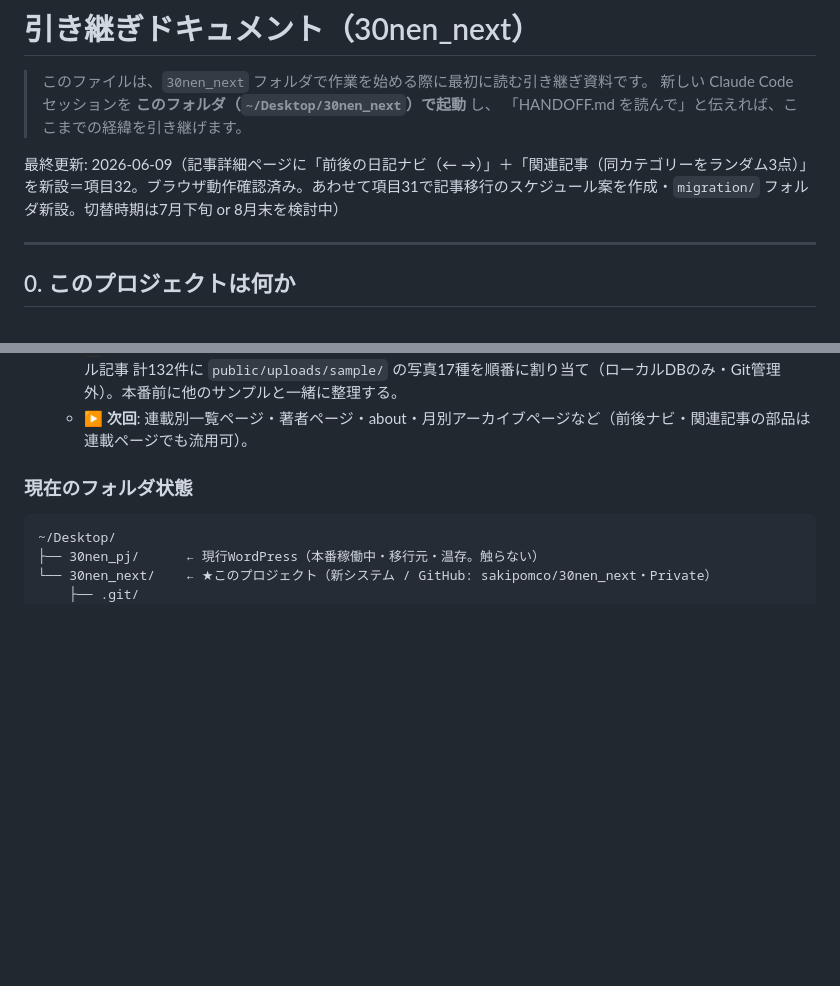
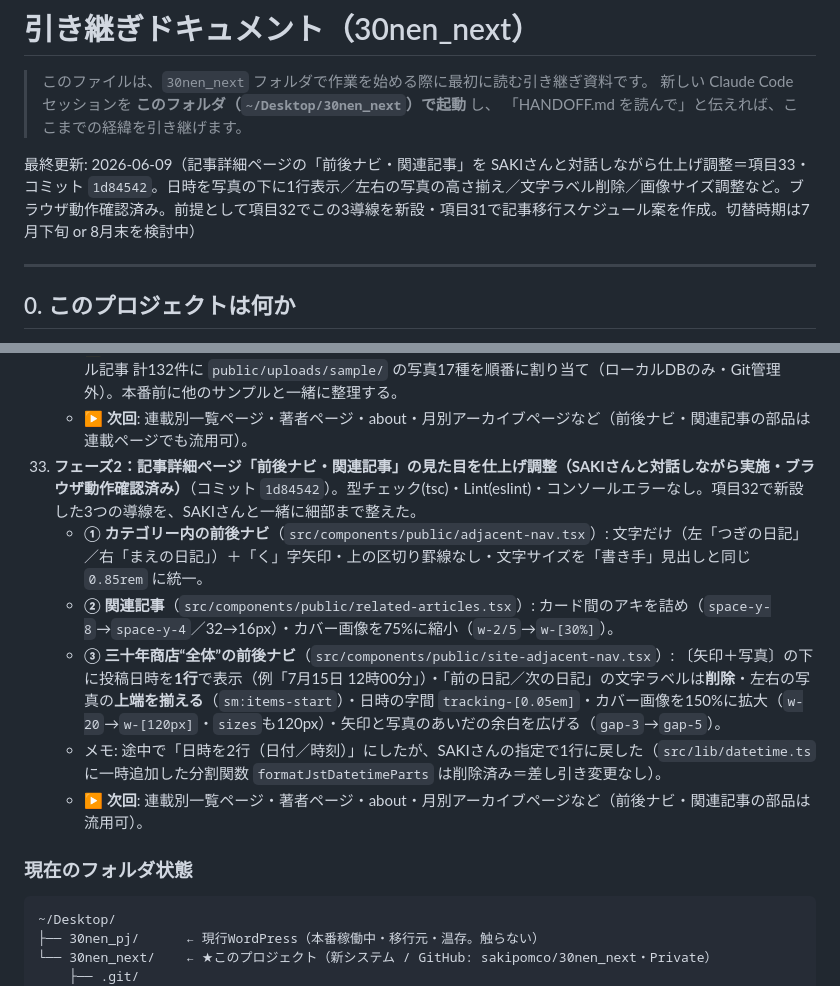
Before and after one commit to sakipomco/30nen_next, a Markdown page: HANDOFF.md, 2 parts joined by grey strips. Drawn GitHub-style; blank space fills up the shorter version.

Commit message:
HANDOFF更新: 前後ナビ・関連記事の仕上げ調整（項目33）
Co-Authored-By: Claude Opus 4.8 <noreply@anthropic.com>

````diff
--- a/HANDOFF.md
+++ b/HANDOFF.md
@@ -4,7 +4,7 @@
 > 新しい Claude Code セッションを **このフォルダ（`~/Desktop/30nen_next`）で起動** し、
 > 「HANDOFF.md を読んで」と伝えれば、ここまでの経緯を引き継げます。
 
-最終更新: 2026-06-09（記事詳細ページに「前後の日記ナビ（← →）」＋「関連記事（同カテゴリーをランダム3点）」を新設＝項目32。ブラウザ動作確認済み。あわせて項目31で記事移行のスケジュール案を作成・`migration/` フォルダ新設。切替時期は7月下旬 or 8月末を検討中）
+最終更新: 2026-06-09（記事詳細ページの「前後ナビ・関連記事」を SAKIさんと対話しながら仕上げ調整＝項目33・コミット `1d84542`。日時を写真の下に1行表示／左右の写真の高さ揃え／文字ラベル削除／画像サイズ調整など。ブラウザ動作確認済み。前提として項目32でこの3導線を新設・項目31で記事移行スケジュール案を作成。切替時期は7月下旬 or 8月末を検討中）
 
 ---
 
@@ -297,6 +297,12 @@
     - **ブラウザ確認済み**: ①最新記事(/posts/9)＝「次の日記」非表示・「前の日記」のみ ②中間のサンプル記事(/posts/39)＝カテゴリー内ナビ・全体ナビとも前後両方が表示され、両者は別の記事を指す（連載内 vs 全体）③関連記事3件がカバー＋タイトル＋本文冒頭で表示（excerpt無しの記事は本文から自動抜粋）④全体ナビは1280px=左右2分割・375px/537px=縦積みで日時・タイトルとも全文表示。コンソールエラーなし。
     - **⚠ ローカル確認用サンプル**: 関連記事のカバー画像の見栄え確認のため、アイキャッチ未設定の公開サンプル記事 計132件に `public/uploads/sample/` の写真17種を順番に割り当て（ローカルDBのみ・Git管理外）。本番前に他のサンプルと一緒に整理する。
     - **▶ 次回**: 連載別一覧ページ・著者ページ・about・月別アーカイブページなど（前後ナビ・関連記事の部品は連載ページでも流用可）。
+33. **フェーズ2：記事詳細ページ「前後ナビ・関連記事」の見た目を仕上げ調整（SAKIさんと対話しながら実施・ブラウザ動作確認済み）**（コミット `1d84542`）。型チェック(tsc)・Lint(eslint)・コンソールエラーなし。項目32で新設した3つの導線を、SAKIさんと一緒に細部まで整えた。
+    - **① カテゴリー内の前後ナビ**（`src/components/public/adjacent-nav.tsx`）: 文字だけ（左「つぎの日記」／右「まえの日記」）＋「く」字矢印・上の区切り罫線なし・文字サイズを「書き手」見出しと同じ `0.85rem` に統一。
+    - **② 関連記事**（`src/components/public/related-articles.tsx`）: カード間のアキを詰め（`space-y-8`→`space-y-4`／32→16px）・カバー画像を75%に縮小（`w-2/5`→`w-[30%]`）。
+    - **③ 三十年商店“全体”の前後ナビ**（`src/components/public/site-adjacent-nav.tsx`）: 〔矢印＋写真〕の下に投稿日時を**1行**で表示（例「7月15日 12時00分」）・「前の日記／次の日記」の文字ラベルは**削除**・左右の写真の**上端を揃える**（`sm:items-start`）・日時の字間 `tracking-[0.05em]`・カバー画像を150%に拡大（`w-20`→`w-[120px]`・`sizes`も120px）・矢印と写真のあいだの余白を広げる（`gap-3`→`gap-5`）。
+    - メモ: 途中で「日時を2行（日付／時刻）」にしたが、SAKIさんの指定で1行に戻した（`src/lib/datetime.ts` に一時追加した分割関数 `formatJstDatetimeParts` は削除済み＝差し引き変更なし）。
+    - **▶ 次回**: 連載別一覧ページ・著者ページ・about・月別アーカイブページなど（前後ナビ・関連記事の部品は流用可）。
 
 ### 現在のフォルダ状態
 ```
````
